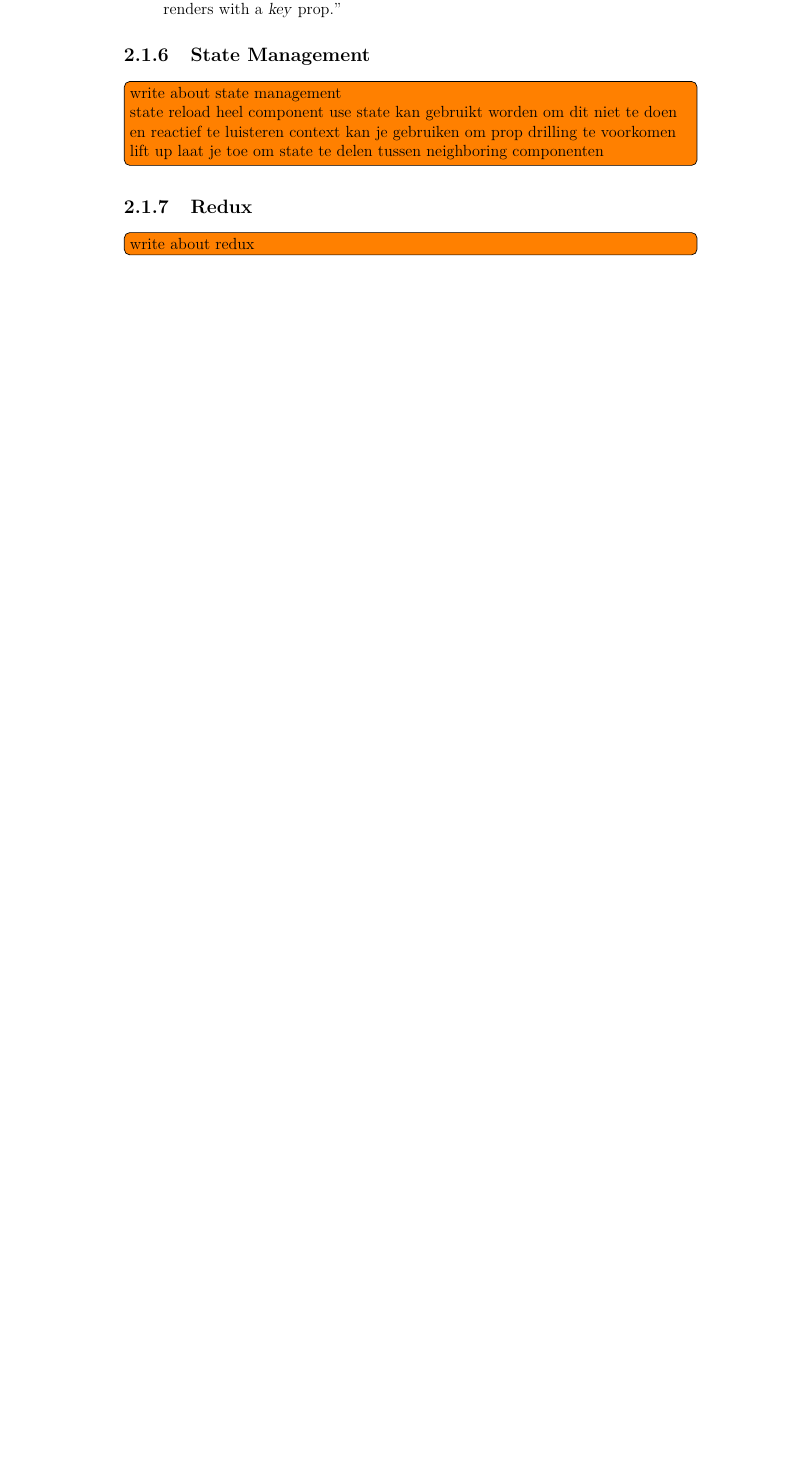
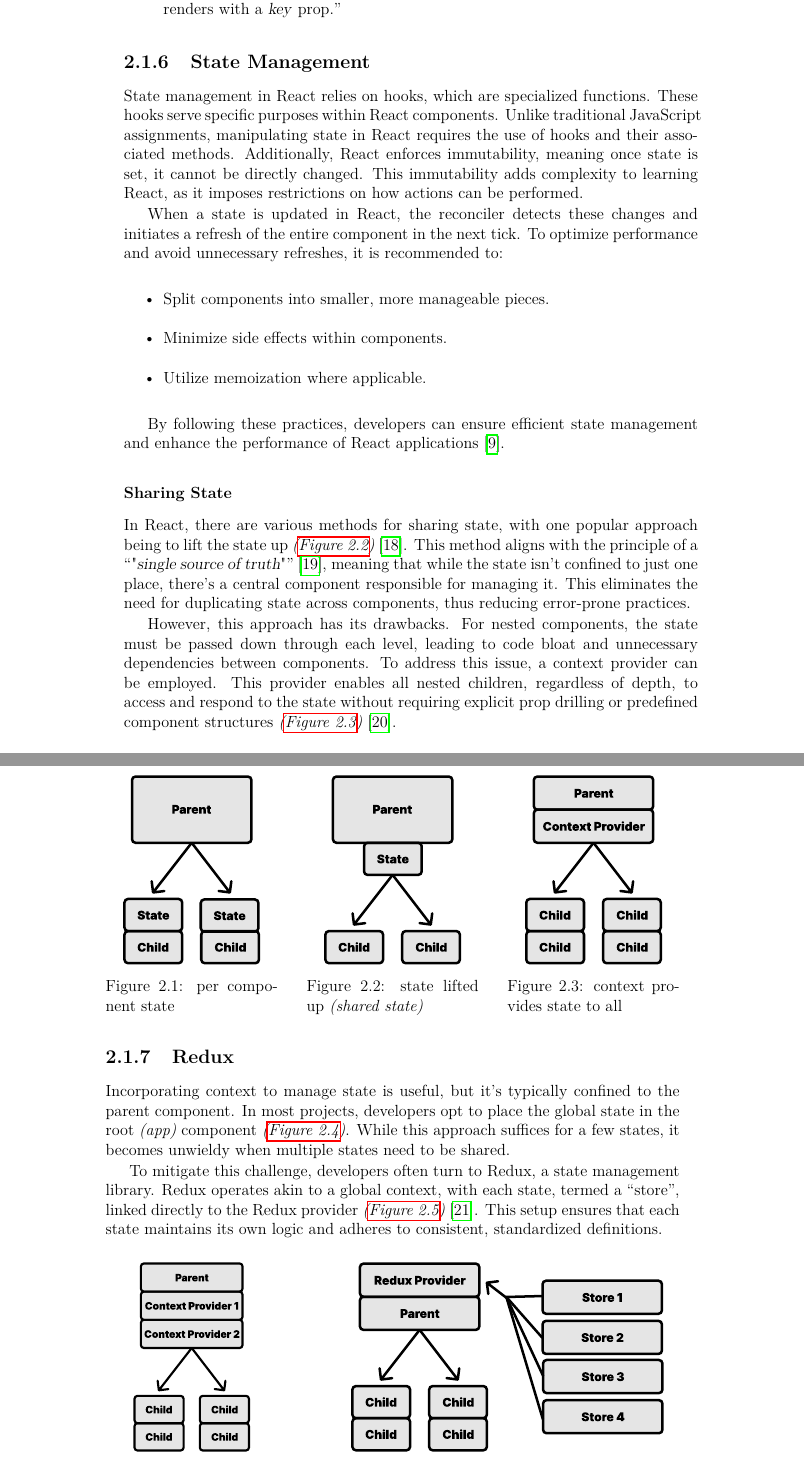
Before and after one commit to Arthurdw/bachelor-dissertation, a LaTeX thesis (main.tex, which reads chapters/experiment-sections/react.tex): part of page 15 of 25 before the commit and two parts of pages 15 and 16 of 27 after it, the two joined at a grey line, cut so that both start at the same text, the shorter picture padded with empty space. Compiled offline with pdfLaTeX.

Commit message:
docs: state management and redux

```diff
--- a/chapters/experiment-sections/react.tex
+++ b/chapters/experiment-sections/react.tex
@@ -59,19 +60,74 @@
     \item \say{The developer can hint at which child elements may be stable across different renders with a \textsl{key} prop.}
 \end{enumerate}
 
-
 \subsection{State Management}
 \label{subsec:react:state_management}
-\itodo{write about state management \\
-state reload heel component
-use state kan gebruikt worden om dit niet te doen en reactief te luisteren
-context kan je gebruiken om prop drilling te voorkomen
-lift up laat je toe om state te delen tussen neighboring componenten
-}
+
+State management in React relies on hooks, which are specialized functions. These hooks serve specific purposes within React components. Unlike traditional JavaScript assignments, manipulating state in React requires the use of hooks and their associated methods. Additionally, React enforces immutability, meaning once state is set, it cannot be directly changed. This immutability adds complexity to learning React, as it imposes restrictions on how actions can be performed.
+
+When a state is updated in React, the reconciler detects these changes and initiates a refresh of the entire component in the next tick. To optimize performance and avoid unnecessary refreshes, it is recommended to:
+
+\begin{itemize}
+    \item Split components into smaller, more manageable pieces.
+    \item Minimize side effects within components.
+    \item Utilize memoization where applicable.
+\end{itemize}
+
+By following these practices, developers can ensure efficient state management and enhance the performance of React applications \cite{enwiki:pure_function}.
+
+\subsubsection{Sharing State}
+
+In React, there are various methods for sharing state, with one popular approach being to lift the state up \textit{(\autoref{fig:state_lifted})} \cite{react:sharing_state}. This method aligns with the principle of a \say{"\textsl{single source of truth}"} \cite{enwiki:single_source_of_truth}, meaning that while the state isn't confined to just one place, there's a central component responsible for managing it. This eliminates the need for duplicating state across components, thus reducing error-prone practices.
+
+However, this approach has its drawbacks. For nested components, the state must be passed down through each level, leading to code bloat and unnecessary dependencies between components. To address this issue, a context provider can be employed. This provider enables all nested children, regardless of depth, to access and respond to the state without requiring explicit prop drilling or predefined component structures \textit{(\autoref{fig:context_provider})} \cite{react:passing_data_deeply_with_context}.
+
+\begin{figure}[ht]
+    \centering
+    \begin{minipage}[t]{0.3\textwidth}
+        \centering
+        \includesvg[height=12em]{images/experiment/react/each_component_its_own_state}
+        \caption{per component state}
+        \label{fig:state_regular}
+    \end{minipage}
+    \hfill
+    \begin{minipage}[t]{0.3\textwidth}
+        \centering
+        \includesvg[height=12em]{images/experiment/react/state_lifted}
+        \caption{state lifted up \textit{(shared state)}}
+        \label{fig:state_lifted}
+    \end{minipage}
+    \hfill
+    \begin{minipage}[t]{0.3\textwidth}
+        \centering
+        \includesvg[height=12em]{images/experiment/react/context_provider}
+        \caption{context provides state to all}
+        \label{fig:context_provider}
+    \end{minipage}
+\end{figure}
 
 \subsection{Redux}
 \label{subsec:redux}
-\itodo{write about redux}
+
+Incorporating context to manage state is useful, but it's typically confined to the parent component. In most projects, developers opt to place the global state in the root \textit{(app)} component \textit{(\autoref{fig:multiple_root_providers})}. While this approach suffices for a few states, it becomes unwieldy when multiple states need to be shared.
+
+To mitigate this challenge, developers often turn to Redux, a state management library. Redux operates akin to a global context, with each state, termed a \say{store}, linked directly to the Redux provider \textit{(\autoref{fig:redux})} \cite{redux:overview}. This setup ensures that each state maintains its own logic and adheres to consistent, standardized definitions.
+
+\begin{figure}[ht]
+    \centering
+    \begin{minipage}[t]{0.3\textwidth}
+        \centering
+        \includesvg[height=12em]{images/experiment/react/multiple_root_providers}
+        \caption{serveral providers provide state to all}
+        \label{fig:multiple_root_providers}
+    \end{minipage}
+    \hfill
+    \begin{minipage}[t]{0.6\textwidth}
+        \centering
+        \includesvg[height=12em]{images/experiment/react/redux}
+        \caption{several Redux stores provide state to all}
+        \label{fig:redux}
+    \end{minipage}
+\end{figure}
 
 \subsection{Strengths}
 \label{subsec:react:strengths}
```
Also changed, not shown: references.bib (+37 -0 lines), images/experiment/react/context_provider.svg (added), images/experiment/react/each_component_its_own_state.svg (added), images/experiment/react/multiple_root_providers.svg (added), images/experiment/react/redux.svg (added), images/experiment/react/state_lifted.svg (added), chapters/experiment-sections/react.tex (5 more changed lines).
